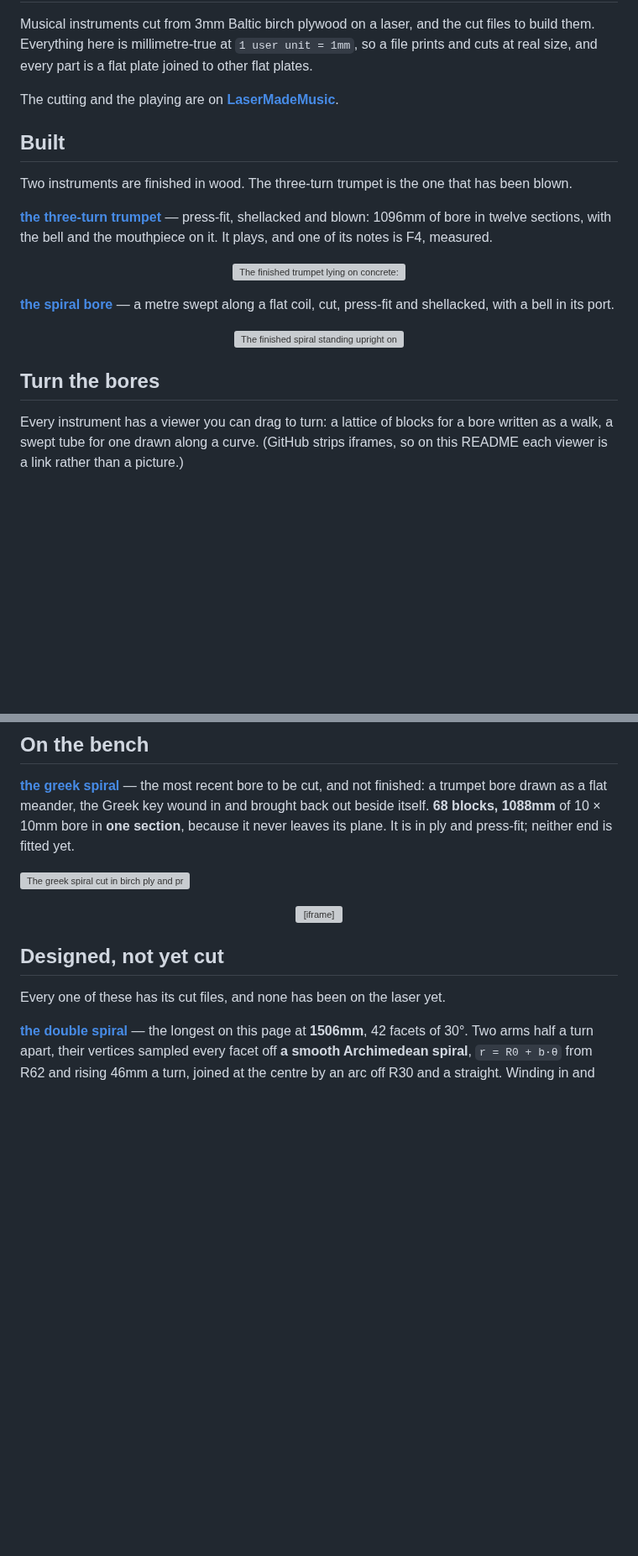
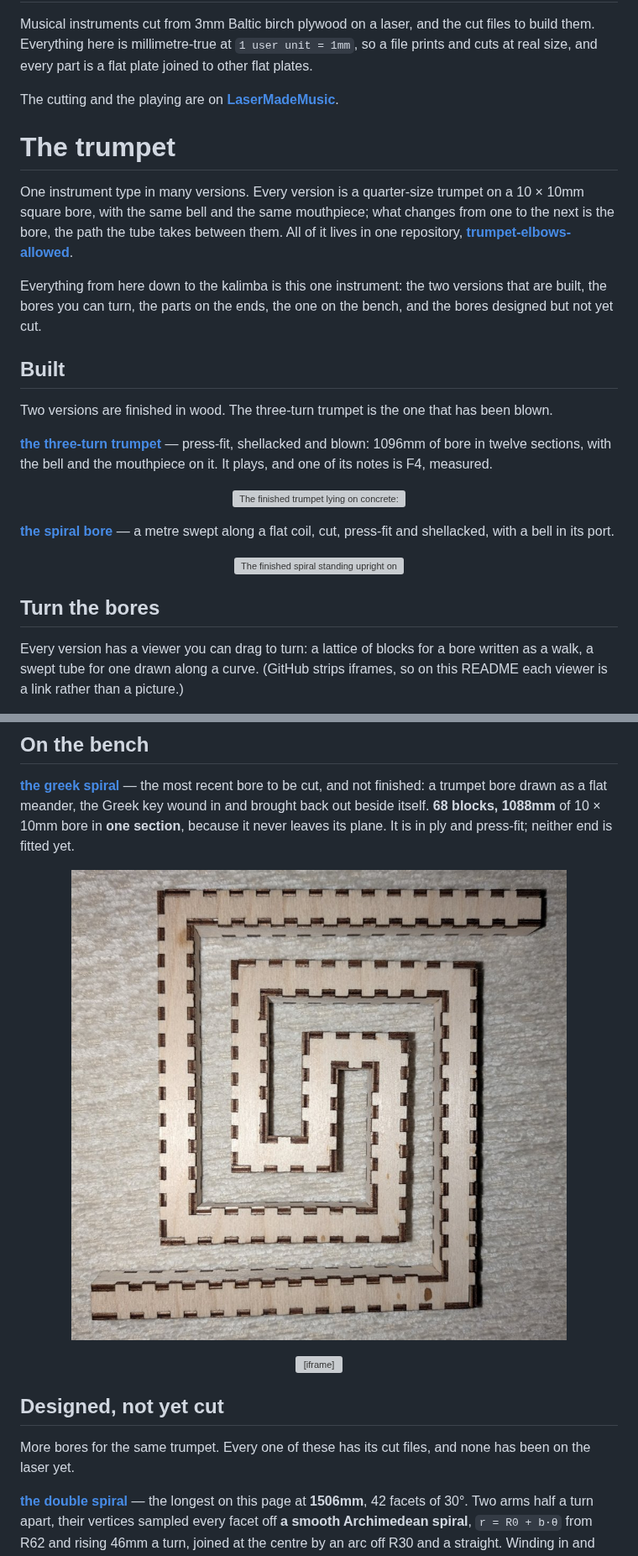
Before and after one commit to Gernreich/Gernreich.github.io, a Markdown page: README.md, 2 parts joined by grey strips. Shown at 84% size. Drawn GitHub-style; pictures changed too: images/greek-spiral-bore-built-cropped_web.jpg (added); blank space fills up the shorter version; grey boxes are pictures that could not be loaded.

Commit message:
Hub: the trumpet is one instrument in many versions, set out as its own part; headings rebuilt; the greek spiral photo cropped
Co-Authored-By: Claude Opus 5.5 <noreply@anthropic.com>

```diff
--- a/README.md
+++ b/README.md
@@ -6,10 +6,21 @@ and cuts at real size, and every part is a flat plate joined to other flat plate
 
 The cutting and the playing are on **[LaserMadeMusic](https://www.youtube.com/@LaserMadeMusic)**.
 
+# The trumpet
+
+One instrument type in many versions. Every version is a quarter-size trumpet on a
+10 × 10mm square bore, with the same bell and the same mouthpiece; what changes
+from one to the next is the bore, the path the tube takes between them. All of it
+lives in one repository, **[trumpet-elbows-allowed](https://gernreich.github.io/trumpet-elbows-allowed/)**.
+
+Everything from here down to the kalimba is this one instrument: the two versions
+that are built, the bores you can turn, the parts on the ends, the one on the
+bench, and the bores designed but not yet cut.
+
 ## Built
 
-Two instruments are finished in wood. The three-turn trumpet is the one that
-has been blown.
+Two versions are finished in wood. The three-turn trumpet is the one that has
+been blown.
 
 **[the three-turn trumpet](https://gernreich.github.io/trumpet-elbows-allowed/three-turn/)** — press-fit, shellacked and blown: 1096mm of bore in twelve sections, with the bell and the mouthpiece on it. It plays, and one of its notes is F4, measured.
 
@@ -21,7 +32,7 @@ has been blown.
 
 ## Turn the bores
 
-Every instrument has a viewer you can drag to turn: a lattice of
+Every version has a viewer you can drag to turn: a lattice of
 blocks for a bore written as a walk, a swept tube for one drawn along a curve.
 (GitHub strips iframes, so on this README each viewer is a link rather than a
 picture.)
@@ -80,7 +91,7 @@ the Greek key wound in and brought back out beside itself. **68 blocks, 1088mm**
 of 10 × 10mm bore in **one section**, because it never leaves its plane. It is in
 ply and press-fit; neither end is fitted yet.
 
-![The greek spiral cut in birch ply and press-fit, lying flat: a square-section bore with its finger joints showing dark along every edge, winding in from the top right to a short bar at the centre and back out to the bottom left](https://gernreich.github.io/trumpet-elbows-allowed/greek-spiral/greek-spiral-bore-built_web.jpg)
+<p align="center"><img src="images/greek-spiral-bore-built-cropped_web.jpg" alt="The greek spiral cut in birch ply and press-fit, lying flat: a square-section bore with its finger joints showing dark along every edge, winding in from the top right to a short bar at the centre and back out to the bottom left" style="max-height:420px;width:auto;border-radius:10px"></p>
 
 <p align="center">
 <iframe src="https://gernreich.github.io/trumpet-elbows-allowed/parts/bore/concept/walk/meander/greek-key/bore/bore.html" title="The greek spiral bore: sixty-eight blocks of 10mm square section lying flat as a Greek key, winding in to a short bar at the centre and back out beside itself, drawn as a chain of coloured cubes you can drag to turn" width="100%" height="520" style="border:1px solid #2a2f36;border-radius:10px;max-width:980px" loading="lazy"></iframe>
@@ -88,7 +99,8 @@ ply and press-fit; neither end is fitted yet.
 
 ## Designed, not yet cut
 
-Every one of these has its cut files, and none has been on the laser yet.
+More bores for the same trumpet. Every one of these has its cut files, and none
+has been on the laser yet.
 
 **[the double spiral](https://gernreich.github.io/trumpet-elbows-allowed/parts/bore/concept/swept-curve/double-spiral/ribbon-double-spiral-bore10-30deg-R62-pitch46-1506mm/ribbon-double-spiral-bore10-30deg-R62-pitch46-1506mm.html)** — the longest on this page
 at **1506mm**, 42 facets of 30°. Two arms half a turn apart, their vertices sampled
```
Also changed, not shown: other parts of README.md (+13 -7 lines), 1 other file.
